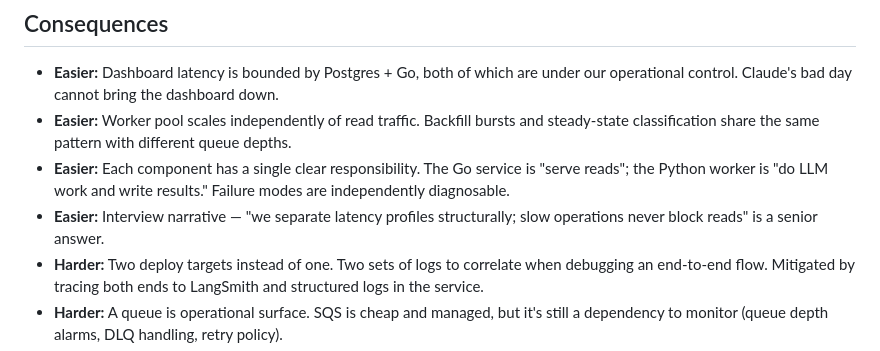
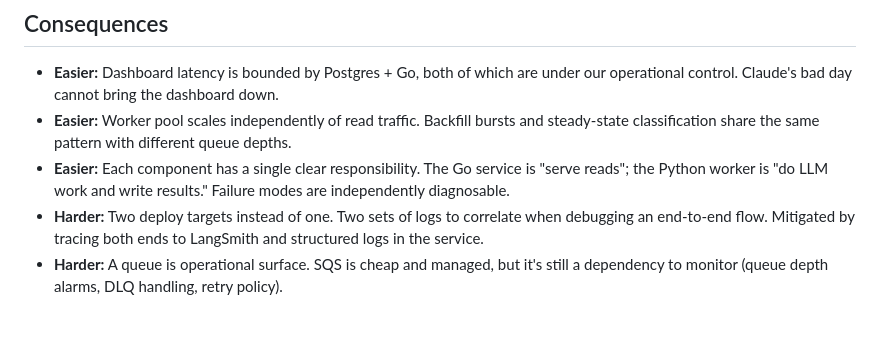
Before and after one commit to PinchasLev/filings-watcher, a Markdown page: docs/decisions/0005-compute-architecture-read-mostly-and-async-workers.md, the part around the change. GitHub-like rendering; blank space fills up the shorter version.

Commit message:
docs(decisions): remove portfolio-framing bullet from ADR 0005
The "Interview narrative" consequence bullet was workflow editorializing, not
engineering substance. Removed.

Co-Authored-By: Claude Opus 4.7 <noreply@anthropic.com>

```diff
--- a/docs/decisions/0005-compute-architecture-read-mostly-and-async-workers.md
+++ b/docs/decisions/0005-compute-architecture-read-mostly-and-async-workers.md
@@ -67,7 +67,6 @@ Rejected. "Just spawn a goroutine / asyncio task" works at the prototype level a
 - **Easier:** Dashboard latency is bounded by Postgres + Go, both of which are under our operational control. Claude's bad day cannot bring the dashboard down.
 - **Easier:** Worker pool scales independently of read traffic. Backfill bursts and steady-state classification share the same pattern with different queue depths.
 - **Easier:** Each component has a single clear responsibility. The Go service is "serve reads"; the Python worker is "do LLM work and write results." Failure modes are independently diagnosable.
-- **Easier:** Interview narrative — "we separate latency profiles structurally; slow operations never block reads" is a senior answer.
 - **Harder:** Two deploy targets instead of one. Two sets of logs to correlate when debugging an end-to-end flow. Mitigated by tracing both ends to LangSmith and structured logs in the service.
 - **Harder:** A queue is operational surface. SQS is cheap and managed, but it's still a dependency to monitor (queue depth alarms, DLQ handling, retry policy).
 - **Harder:** The SSE-from-worker-to-browser path requires the service to bridge the worker's output stream back to the user's connection. Concretely: worker writes intermediate state to Postgres or publishes to a pub/sub channel; service watches that channel and pushes to the SSE connection. One extra hop; well-trodden pattern.
```
